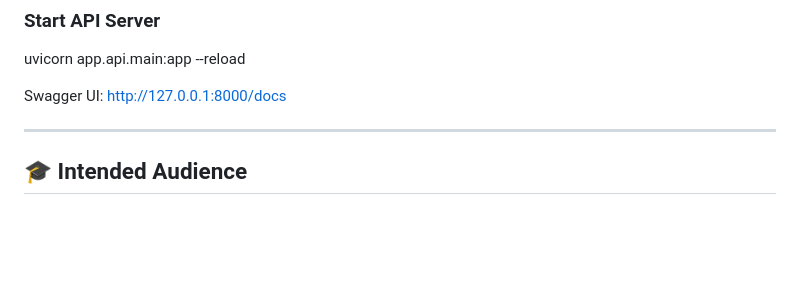
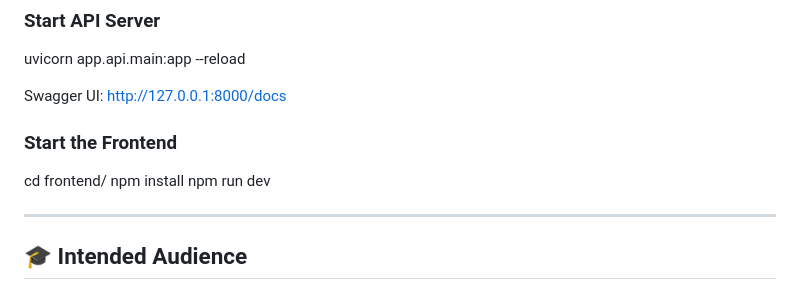
Before and after one commit to Mosshead-marimo/AdversaryIQ, a Markdown page: README.md, the part around the change. Rendered like a GitHub page; blank space fills up the shorter version.

Commit message:
Add frontend setup instructions to README
Added instructions to start the frontend.

Signed-off-by: Mosshead-marimo <strikerlight85@gmail.com>

```diff
--- a/README.md
+++ b/README.md
@@ -160,6 +160,11 @@ uvicorn app.api.main:app --reload
 
 Swagger UI: http://127.0.0.1:8000/docs
 
+### Start the Frontend
+cd frontend/
+npm install
+npm run dev
+
 ------------------------------------------------------------------------
 
 ## 🎓 Intended Audience
```
